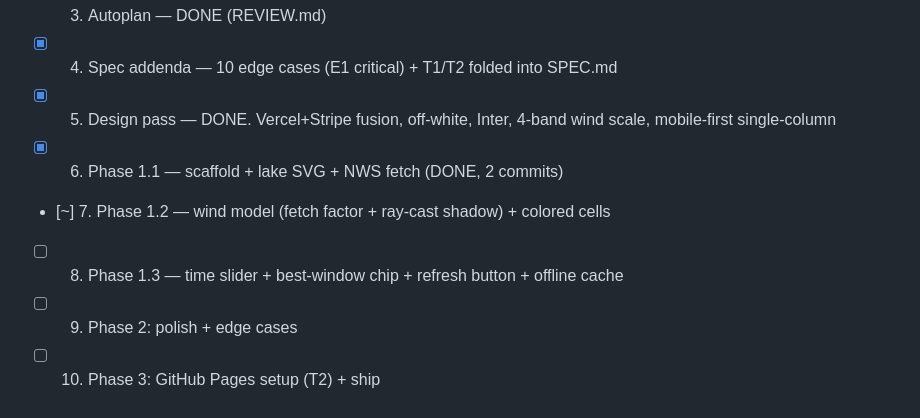
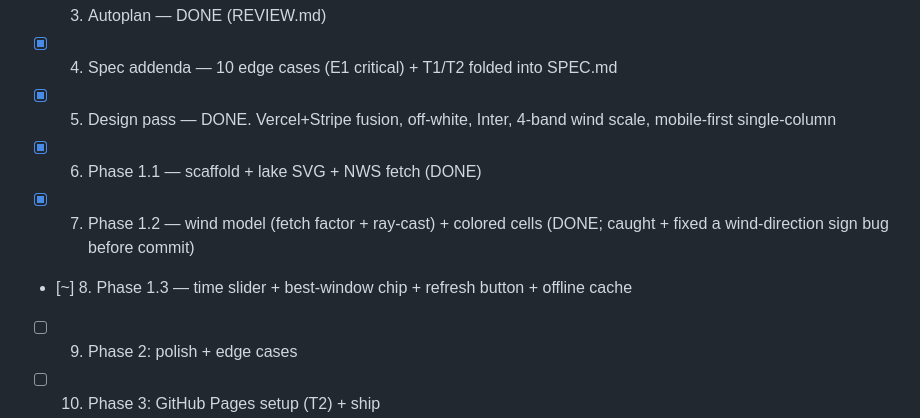
Before and after one commit to xxBeanSproutxx/windmap, a Markdown page: AGENTS.md, the part around the change. Rendered like a GitHub page.

Commit message:
windmap: mark phase 1.2 done in pipeline checklist

```diff
--- a/AGENTS.md
+++ b/AGENTS.md
@@ -104,9 +104,9 @@ Build a tool the user can check before driving to Blue Lake (Zimmerman, MN) to f
 - [x] 3. Autoplan — DONE (REVIEW.md)
 - [x] 4. Spec addenda — 10 edge cases (E1 critical) + T1/T2 folded into SPEC.md
 - [x] 5. Design pass — DONE. Vercel+Stripe fusion, off-white, Inter, 4-band wind scale, mobile-first single-column
-- [x] 6. Phase 1.1 — scaffold + lake SVG + NWS fetch (DONE, 2 commits)
-- [~] 7. Phase 1.2 — wind model (fetch factor + ray-cast shadow) + colored cells
-- [ ] 8. Phase 1.3 — time slider + best-window chip + refresh button + offline cache
+- [x] 6. Phase 1.1 — scaffold + lake SVG + NWS fetch (DONE)
+- [x] 7. Phase 1.2 — wind model (fetch factor + ray-cast) + colored cells (DONE; caught + fixed a wind-direction sign bug before commit)
+- [~] 8. Phase 1.3 — time slider + best-window chip + refresh button + offline cache
 - [ ] 9. Phase 2: polish + edge cases
 - [ ] 10. Phase 3: GitHub Pages setup (T2) + ship
 - [ ] 11. QA
```
